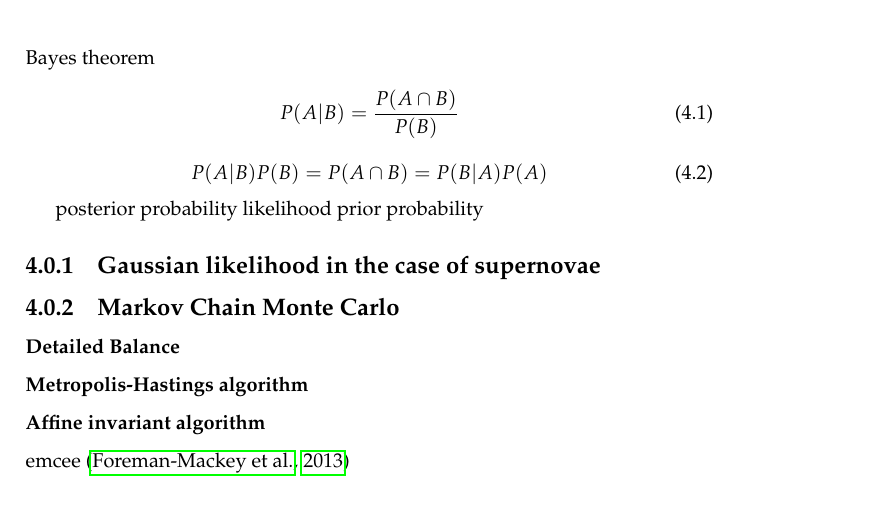
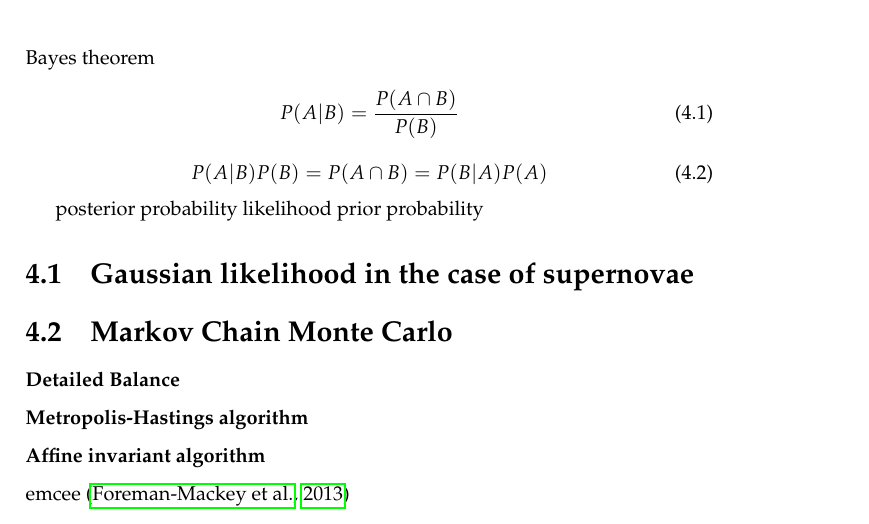
Before and after one commit to huffenbe/practical-cosmology, a LaTeX thesis (practical-cosmology.tex, which reads chapters/cosmological_parameters.tex): part of page 39 of 76, cut so that both start at the same text. Compiled offline with pdfLaTeX; a LaTeX package or settings file that is missing is left out.

Commit message:
Minor edits

```diff
--- a/chapters/cosmological_parameters.tex
+++ b/chapters/cosmological_parameters.tex
@@ -24,12 +24,12 @@ likelihood
 prior probability
 
 
-\subsection{Gaussian likelihood in the case of supernovae}
+\section{Gaussian likelihood in the case of supernovae}
 
 
 
 
-\subsection{Markov Chain Monte Carlo}
+\section{Markov Chain Monte Carlo}
 
 \subsubsection{Detailed Balance}
 
```
